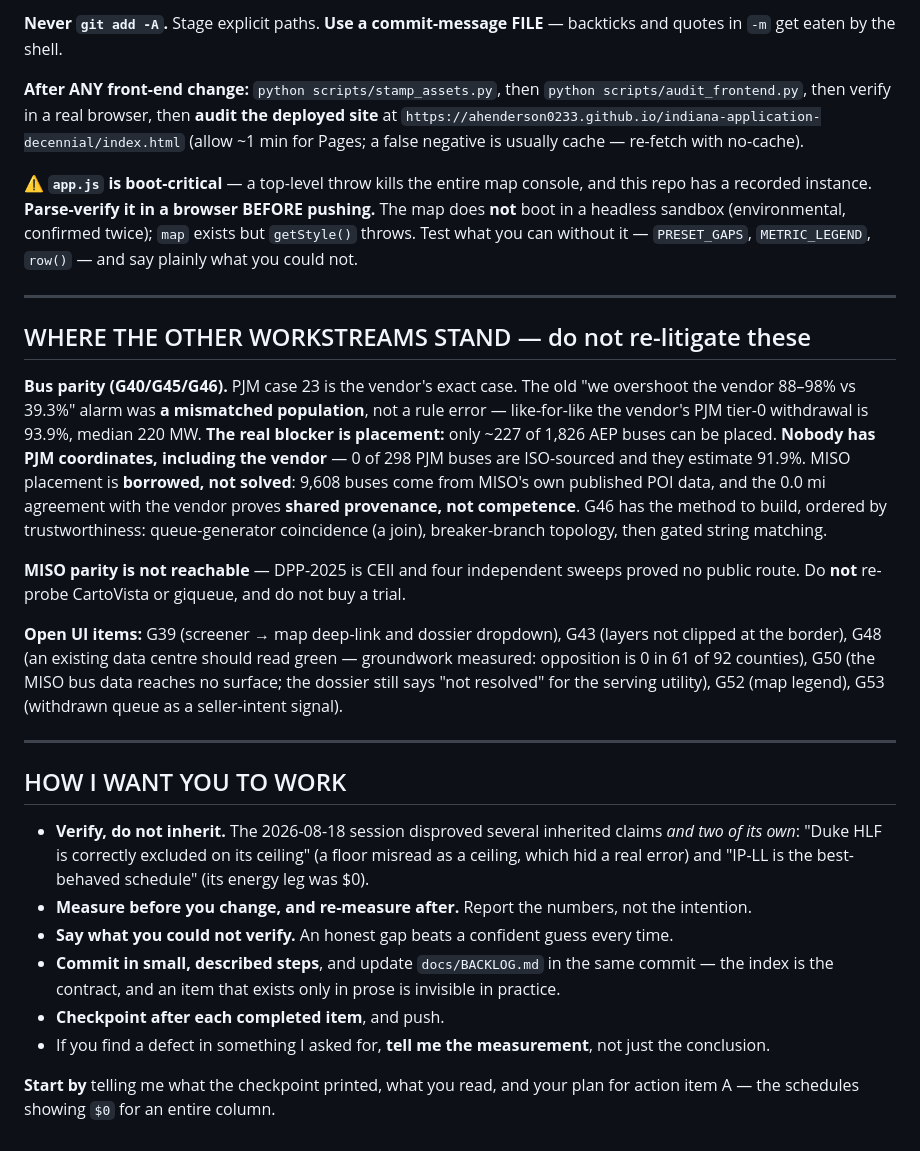
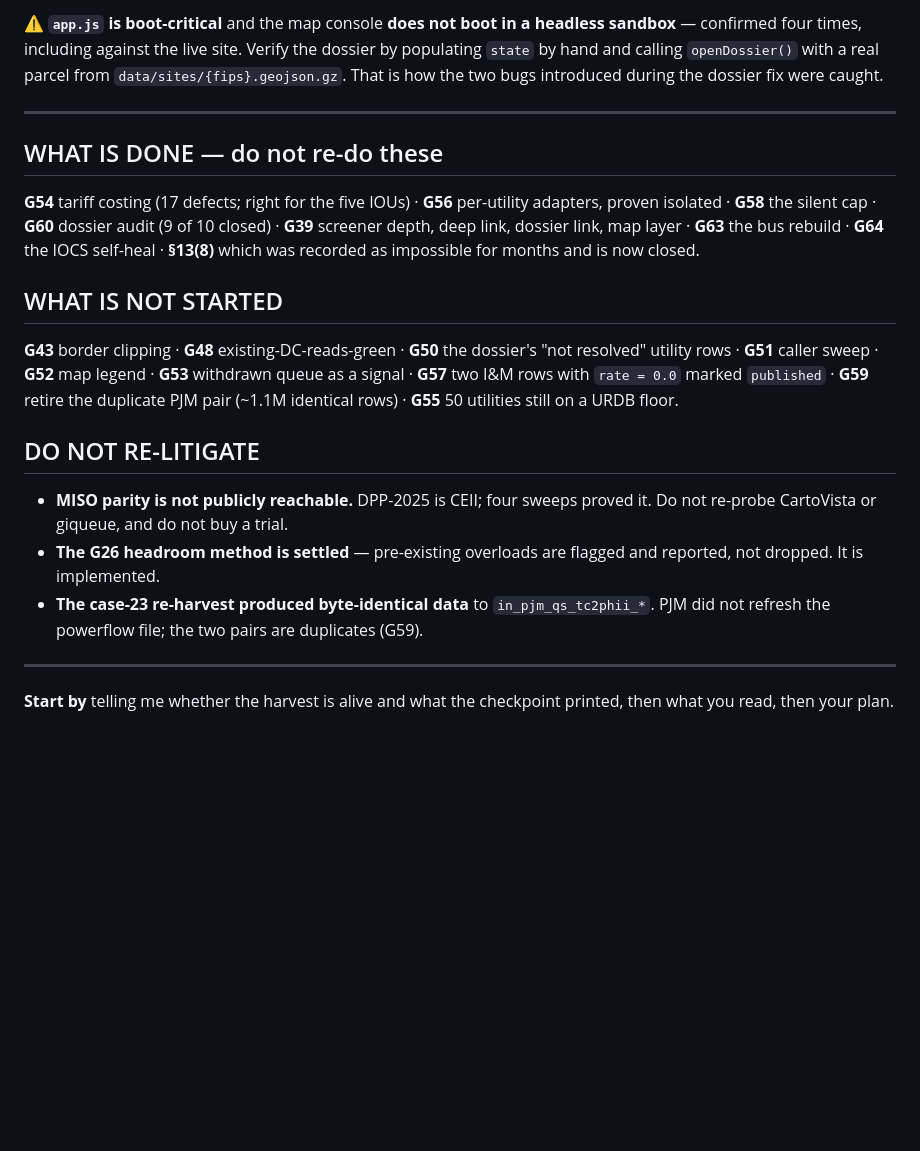
Before and after one commit to ahenderson0233/indiana-application-decennial, a Markdown page: docs/NEXT_SESSION_PROMPT.md, the part around one of its changes. Drawn GitHub-style; blank space fills up the shorter version.

```diff
--- a/docs/NEXT_SESSION_PROMPT.md
+++ b/docs/NEXT_SESSION_PROMPT.md
@@ -218,53 +202,35 @@ published.** `row(k, v, absent)` has **three** states: a value, measured-empty (
 
-**Never `git add -A`.** Stage explicit paths. **Use a commit-message FILE** — backticks and quotes
-in `-m` get eaten by the shell.
-
-**After ANY front-end change:** `python scripts/stamp_assets.py`, then `python
-scripts/audit_frontend.py`, then verify in a real browser, then **audit the deployed site** at
-`https://ahenderson0233.github.io/indiana-application-decennial/index.html` (allow ~1 min for Pages;
-a false negative is usually cache — re-fetch with no-cache).
-
-⚠ **`app.js` is boot-critical** — a top-level throw kills the entire map console, and this repo has
-a recorded instance. **Parse-verify it in a browser BEFORE pushing.** The map does **not** boot in a
-headless sandbox (environmental, confirmed twice); `map` exists but `getStyle()` throws. Test what
-you can without it — `PRESET_GAPS`, `METRIC_LEGEND`, `row()` — and say plainly what you could not.
+⚠ **`app.js` is boot-critical** and the map console **does not boot in a headless sandbox** —
+confirmed four times, including against the live site. Verify the dossier by populating `state` by
+hand and calling `openDossier()` with a real parcel from `data/sites/{fips}.geojson.gz`. That is how
+the two bugs introduced during the dossier fix were caught.
 
 ---
 
-## WHERE THE OTHER WORKSTREAMS STAND — do not re-litigate these
+## WHAT IS DONE — do not re-do these
 
-**Bus parity (G40/G45/G46).** PJM case 23 is the vendor's exact case. The old "we overshoot the
-vendor 88–98% vs 39.3%" alarm was **a mismatched population**, not a rule error — like-for-like the
-vendor's PJM tier-0 withdrawal is 93.9%, median 220 MW. **The real blocker is placement:** only ~227
-of 1,826 AEP buses can be placed. **Nobody has PJM coordinates, including the vendor** — 0 of 298
-PJM buses are ISO-sourced and they estimate 91.9%. MISO placement is **borrowed, not solved**: 9,608
-buses come from MISO's own published POI data, and the 0.0 mi agreement with the vendor proves
-**shared provenance, not competence**. G46 has the method to build, ordered by trustworthiness:
-queue-generator coincidence (a join), breaker-branch topology, then gated string matching.
+**G54** tariff costing (17 defects; right for the five IOUs) · **G56** per-utility adapters, proven
+isolated · **G58** the silent cap · **G60** dossier audit (9 of 10 closed) · **G39** screener depth,
+deep link, dossier link, map layer · **G63** the bus rebuild · **G64** the IOCS self-heal · **§13(8)**
+which was recorded as impossible for months and is now closed.
 
-**MISO parity is not reachable** — DPP-2025 is CEII and four independent sweeps proved no public
-route. Do **not** re-probe CartoVista or giqueue, and do not buy a trial.
+## WHAT IS NOT STARTED
 
-**Open UI items:** G39 (screener → map deep-link and dossier dropdown), G43 (layers not clipped at
-the border), G48 (an existing data centre should read green — groundwork measured: opposition is 0
-in 61 of 92 counties), G50 (the MISO bus data reaches no surface; the dossier still says "not
-resolved" for the serving utility), G52 (map legend), G53 (withdrawn queue as a seller-intent
-signal).
+**G43** border clipping · **G48** existing-DC-reads-green · **G50** the dossier's "not resolved"
+utility rows · **G51** caller sweep · **G52** map legend · **G53** withdrawn queue as a signal ·
+**G57** two I&M rows with `rate = 0.0` marked `published` · **G59** retire the duplicate PJM pair
+(~1.1M identical rows) · **G55** 50 utilities still on a URDB floor.
+
+## DO NOT RE-LITIGATE
+
+- **MISO parity is not publicly reachable.** DPP-2025 is CEII; four sweeps proved it. Do not
+  re-probe CartoVista or giqueue, and do not buy a trial.
+- **The G26 headroom method is settled** — pre-existing overloads are flagged and reported, not
+  dropped. It is implemented.
+- **The case-23 re-harvest produced byte-identical data** to `in_pjm_qs_tc2phii_*`. PJM did not
+  refresh the powerflow file; the two pairs are duplicates (G59).
 
 ---
 
-## HOW I WANT YOU TO WORK
-
-- **Verify, do not inherit.** The 2026-08-18 session disproved several inherited claims *and two of
-  its own*: "Duke HLF is correctly excluded on its ceiling" (a floor misread as a ceiling, which
-  hid a real error) and "IP-LL is the best-behaved schedule" (its energy leg was $0).
-- **Measure before you change, and re-measure after.** Report the numbers, not the intention.
-- **Say what you could not verify.** An honest gap beats a confident guess every time.
-- **Commit in small, described steps**, and update `docs/BACKLOG.md` in the same commit — the index
-  is the contract, and an item that exists only in prose is invisible in practice.
-- **Checkpoint after each completed item**, and push.
-- If you find a defect in something I asked for, **tell me the measurement**, not just the
-  conclusion.
-
-**Start by** telling me what the checkpoint printed, what you read, and your plan for action item A
-— the schedules showing `$0` for an entire column.
+**Start by** telling me whether the harvest is alive and what the checkpoint printed, then what you
+read, then your plan.
```
Also changed, not shown: other parts of docs/NEXT_SESSION_PROMPT.md (+142 -158 lines).
